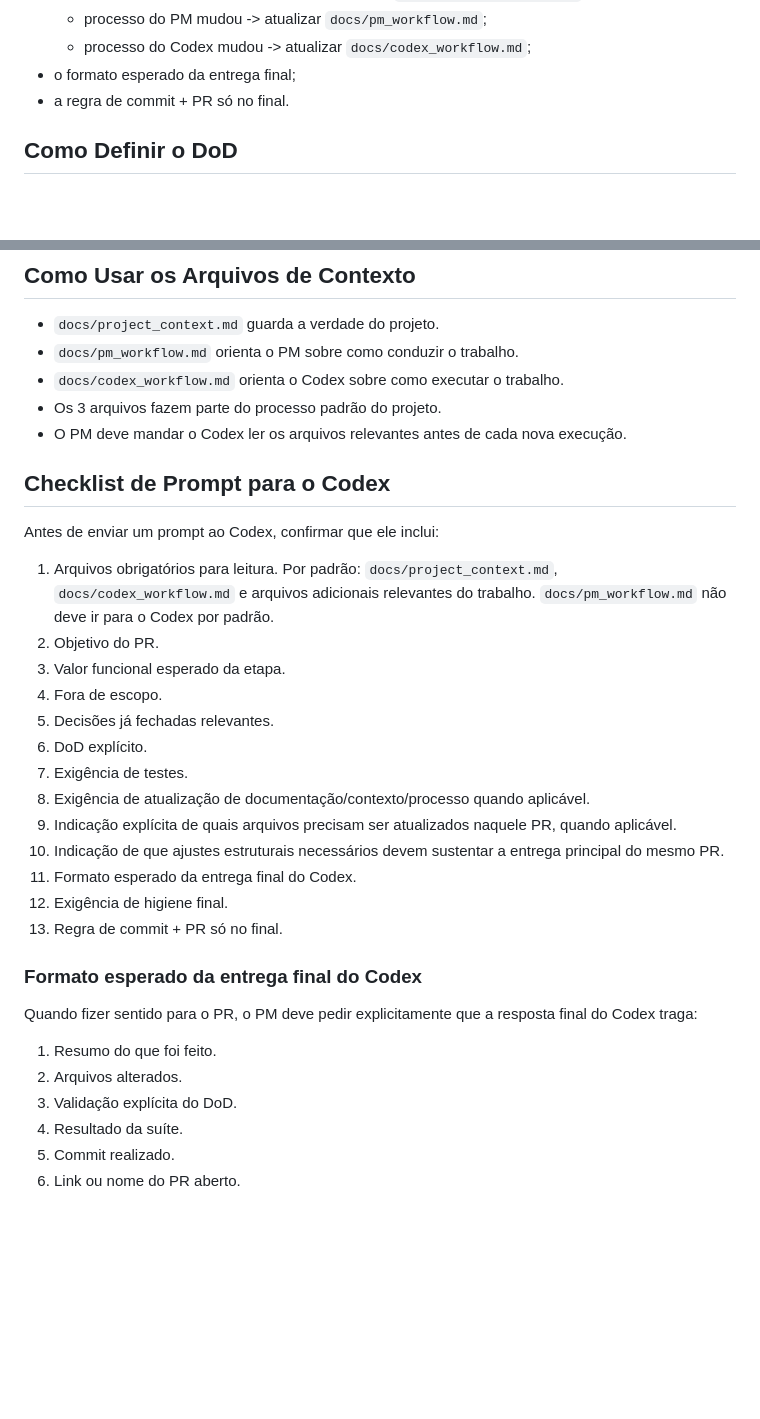
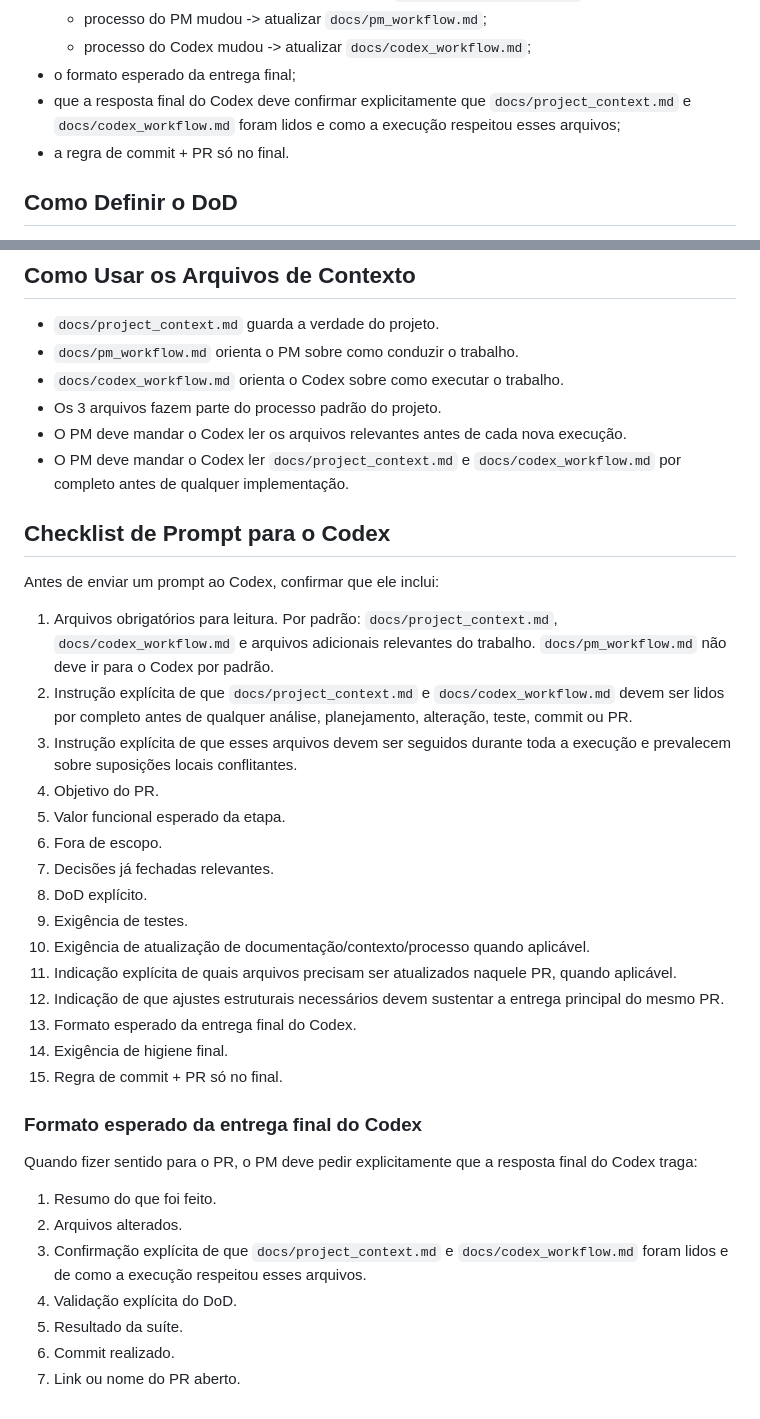
Before and after one commit to eduardokauer/finance_control, a Markdown page: docs/pm_workflow.md, 2 parts joined by grey strips. Drawn GitHub-style; blank space fills up the shorter version.

```diff
--- a/docs/pm_workflow.md
+++ b/docs/pm_workflow.md
@@ -72,6 +79,7 @@ Todo prompt deve deixar explícito:
   - processo do PM mudou -> atualizar `docs/pm_workflow.md`;
   - processo do Codex mudou -> atualizar `docs/codex_workflow.md`;
 - o formato esperado da entrega final;
+- que a resposta final do Codex deve confirmar explicitamente que `docs/project_context.md` e `docs/codex_workflow.md` foram lidos e como a execução respeitou esses arquivos;
 - a regra de commit + PR só no final.
 
 ## Como Definir o DoD
@@ -104,6 +112,7 @@ Na revisão do PR, o PM deve checar:
 - `docs/codex_workflow.md` orienta o Codex sobre como executar o trabalho.
 - Os 3 arquivos fazem parte do processo padrão do projeto.
 - O PM deve mandar o Codex ler os arquivos relevantes antes de cada nova execução.
+- O PM deve mandar o Codex ler `docs/project_context.md` e `docs/codex_workflow.md` por completo antes de qualquer implementação.
 
 ## Checklist de Prompt para o Codex
 
@@ -112,18 +121,20 @@ Antes de enviar um prompt ao Codex, confirmar que ele inclui:
 1. Arquivos obrigatórios para leitura.
    Por padrão: `docs/project_context.md`, `docs/codex_workflow.md` e arquivos adicionais relevantes do trabalho.
    `docs/pm_workflow.md` não deve ir para o Codex por padrão.
-2. Objetivo do PR.
-3. Valor funcional esperado da etapa.
-4. Fora de escopo.
-5. Decisões já fechadas relevantes.
-6. DoD explícito.
-7. Exigência de testes.
-8. Exigência de atualização de documentação/contexto/processo quando aplicável.
-9. Indicação explícita de quais arquivos precisam ser atualizados naquele PR, quando aplicável.
-10. Indicação de que ajustes estruturais necessários devem sustentar a entrega principal do mesmo PR.
-11. Formato esperado da entrega final do Codex.
-12. Exigência de higiene final.
-13. Regra de commit + PR só no final.
+2. Instrução explícita de que `docs/project_context.md` e `docs/codex_workflow.md` devem ser lidos por completo antes de qualquer análise, planejamento, alteração, teste, commit ou PR.
+3. Instrução explícita de que esses arquivos devem ser seguidos durante toda a execução e prevalecem sobre suposições locais conflitantes.
+4. Objetivo do PR.
+5. Valor funcional esperado da etapa.
+6. Fora de escopo.
+7. Decisões já fechadas relevantes.
+8. DoD explícito.
+9. Exigência de testes.
+10. Exigência de atualização de documentação/contexto/processo quando aplicável.
+11. Indicação explícita de quais arquivos precisam ser atualizados naquele PR, quando aplicável.
+12. Indicação de que ajustes estruturais necessários devem sustentar a entrega principal do mesmo PR.
+13. Formato esperado da entrega final do Codex.
+14. Exigência de higiene final.
+15. Regra de commit + PR só no final.
 
 ### Formato esperado da entrega final do Codex
 
@@ -131,7 +142,8 @@ Quando fizer sentido para o PR, o PM deve pedir explicitamente que a resposta fi
 
 1. Resumo do que foi feito.
 2. Arquivos alterados.
-3. Validação explícita do DoD.
-4. Resultado da suíte.
-5. Commit realizado.
-6. Link ou nome do PR aberto.
+3. Confirmação explícita de que `docs/project_context.md` e `docs/codex_workflow.md` foram lidos e de como a execução respeitou esses arquivos.
+4. Validação explícita do DoD.
+5. Resultado da suíte.
+6. Commit realizado.
+7. Link ou nome do PR aberto.
```
Also changed, not shown: other parts of docs/pm_workflow.md (+24 -17 lines), docs/codex_workflow.md (+22 -16 lines), docs/project_context.md (+1 -0 lines).
